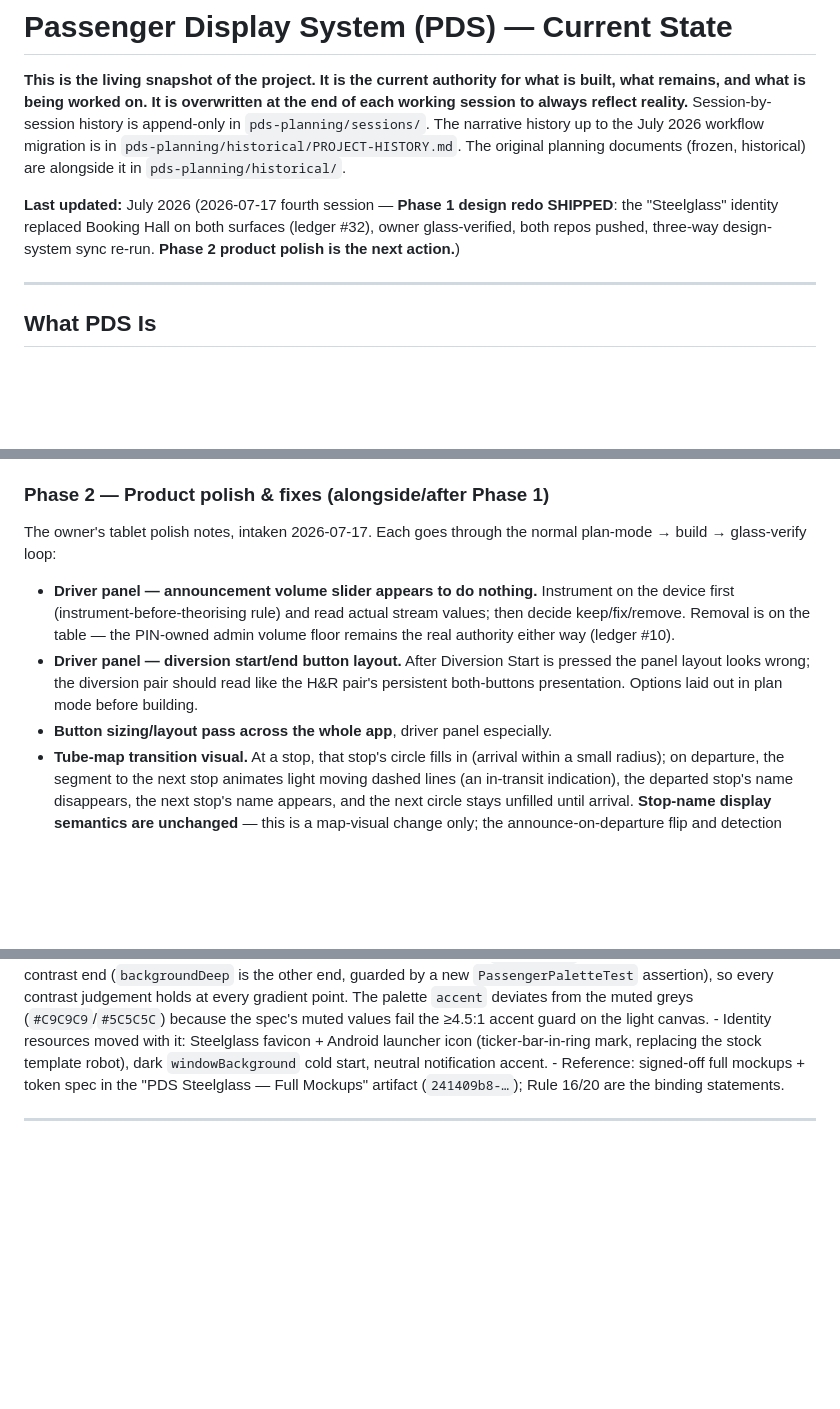
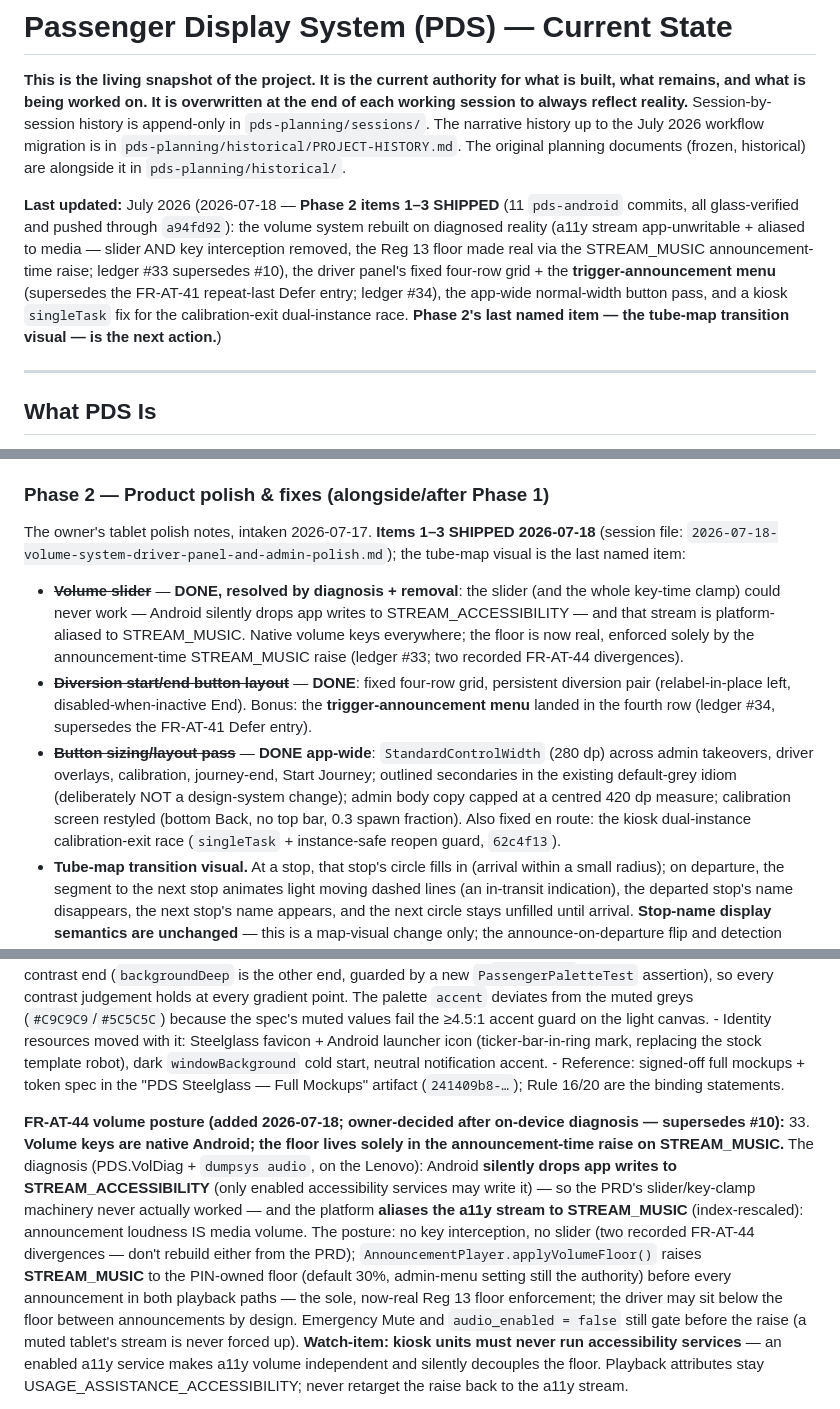
Before and after one commit to oliverjhj/pds-planning, a Markdown page: living/STATE.md, 3 parts joined by grey strips. GitHub-like rendering; blank space fills up the shorter version.

```diff
--- a/living/STATE.md
+++ b/living/STATE.md
@@ -3,7 +3,7 @@
 
 **This is the living snapshot of the project. It is the current authority for what is built, what remains, and what is being worked on. It is overwritten at the end of each working session to always reflect reality.** Session-by-session history is append-only in `pds-planning/sessions/`. The narrative history up to the July 2026 workflow migration is in `pds-planning/historical/PROJECT-HISTORY.md`. The original planning documents (frozen, historical) are alongside it in `pds-planning/historical/`.
 
-**Last updated:** July 2026 (2026-07-17 fourth session — **Phase 1 design redo SHIPPED**: the "Steelglass" identity replaced Booking Hall on both surfaces (ledger #32), owner glass-verified, both repos pushed, three-way design-system sync re-run. **Phase 2 product polish is the next action.**)
+**Last updated:** July 2026 (2026-07-18 — **Phase 2 items 1–3 SHIPPED** (11 `pds-android` commits, all glass-verified and pushed through `a94fd92`): the volume system rebuilt on diagnosed reality (a11y stream app-unwritable + aliased to media — slider AND key interception removed, the Reg 13 floor made real via the STREAM_MUSIC announcement-time raise; ledger #33 supersedes #10), the driver panel's fixed four-row grid + the **trigger-announcement menu** (supersedes the FR-AT-41 repeat-last Defer entry; ledger #34), the app-wide normal-width button pass, and a kiosk `singleTask` fix for the calibration-exit dual-instance race. **Phase 2's last named item — the tube-map transition visual — is the next action.**)
 
 ---
 
@@ -41,10 +41,10 @@ The product is **functionally near-complete on both surfaces**; the original bui
 
 ### Phase 2 — Product polish & fixes (alongside/after Phase 1)
 
-The owner's tablet polish notes, intaken 2026-07-17. Each goes through the normal plan-mode → build → glass-verify loop:
-- **Driver panel — announcement volume slider appears to do nothing.** Instrument on the device first (instrument-before-theorising rule) and read actual stream values; then decide keep/fix/remove. Removal is on the table — the PIN-owned admin volume floor remains the real authority either way (ledger #10).
-- **Driver panel — diversion start/end button layout.** After Diversion Start is pressed the panel layout looks wrong; the diversion pair should read like the H&R pair's persistent both-buttons presentation. Options laid out in plan mode before building.
-- **Button sizing/layout pass across the whole app**, driver panel especially.
+The owner's tablet polish notes, intaken 2026-07-17. **Items 1–3 SHIPPED 2026-07-18** (session file: `2026-07-18-volume-system-driver-panel-and-admin-polish.md`); the tube-map visual is the last named item:
+- ~~**Volume slider**~~ — **DONE, resolved by diagnosis + removal**: the slider (and the whole key-time clamp) could never work — Android silently drops app writes to STREAM_ACCESSIBILITY — and that stream is platform-aliased to STREAM_MUSIC. Native volume keys everywhere; the floor is now real, enforced solely by the announcement-time STREAM_MUSIC raise (ledger #33; two recorded FR-AT-44 divergences).
+- ~~**Diversion start/end button layout**~~ — **DONE**: fixed four-row grid, persistent diversion pair (relabel-in-place left, disabled-when-inactive End). Bonus: the **trigger-announcement menu** landed in the fourth row (ledger #34, supersedes the FR-AT-41 Defer entry).
+- ~~**Button sizing/layout pass**~~ — **DONE app-wide**: `StandardControlWidth` (280 dp) across admin takeovers, driver overlays, calibration, journey-end, Start Journey; outlined secondaries in the existing default-grey idiom (deliberately NOT a design-system change); admin body copy capped at a centred 420 dp measure; calibration screen restyled (bottom Back, no top bar, 0.3 spawn fraction). Also fixed en route: the kiosk dual-instance calibration-exit race (`singleTask` + instance-safe reopen guard, `62c4f13`).
 - **Tube-map transition visual.** At a stop, that stop's circle fills in (arrival within a small radius); on departure, the segment to the next stop animates light moving dashed lines (an in-transit indication), the departed stop's name disappears, the next stop's name appears, and the next circle stays unfilled until arrival. **Stop-name display semantics are unchanged** — this is a map-visual change only; the announce-on-departure flip and detection logic (ledger #31) are untouched.
 - Whatever else owner-led iterative testing surfaces along the way.
 
@@ -184,5 +184,6 @@ These are the decisions that currently shape how work is done on this codebase.
     - Identity resources moved with it: Steelglass favicon + Android launcher icon (ticker-bar-in-ring mark, replacing the stock template robot), dark `windowBackground` cold start, neutral notification accent.
     - Reference: signed-off full mockups + token spec in the "PDS Steelglass — Full Mockups" artifact (`241409b8-…`); Rule 16/20 are the binding statements.
 
----
+**FR-AT-44 volume posture (added 2026-07-18; owner-decided after on-device diagnosis — supersedes #10):**
+33. **Volume keys are native Android; the floor lives solely in the announcement-time raise on STREAM_MUSIC.** The diagnosis (PDS.VolDiag + `dumpsys audio`, on the Lenovo): Android **silently drops app writes to STREAM_ACCESSIBILITY** (only enabled accessibility services may write it) — so the PRD's slider/key-clamp machinery never actually worked — and the platform **aliases the a11y stream to STREAM_MUSIC** (index-rescaled): announcement loudness IS media volume. The posture: no key interception, no slider (two recorded FR-AT-44 divergences — don't rebuild either from the PRD); `AnnouncementPlayer.applyVolumeFloor()` raises **STREAM_MUSIC** to the PIN-owned floor (default 30%, admin-menu setting still the authority) before every announcement in both playback paths — the sole, now-real Reg 13 floor enforcement; the driver may sit below the floor between announcements by design. Emergency Mute and `audio_enabled = false` still gate before the raise (a muted tablet's stream is never forced up). **Watch-item: kiosk units must never run accessibility services** — an enabled a11y service makes a11y volume independent and silently decouples the floor. Playback attributes stay USAGE_ASSISTANCE_ACCESSIBILITY; never retarget the raise back to the a11y stream.
 
```
Also changed, not shown: other parts of living/STATE.md (+6 -5 lines), sessions/2026-07-18-volume-system-driver-panel-and-admin-polish.md (added, +37 -0 lines).
